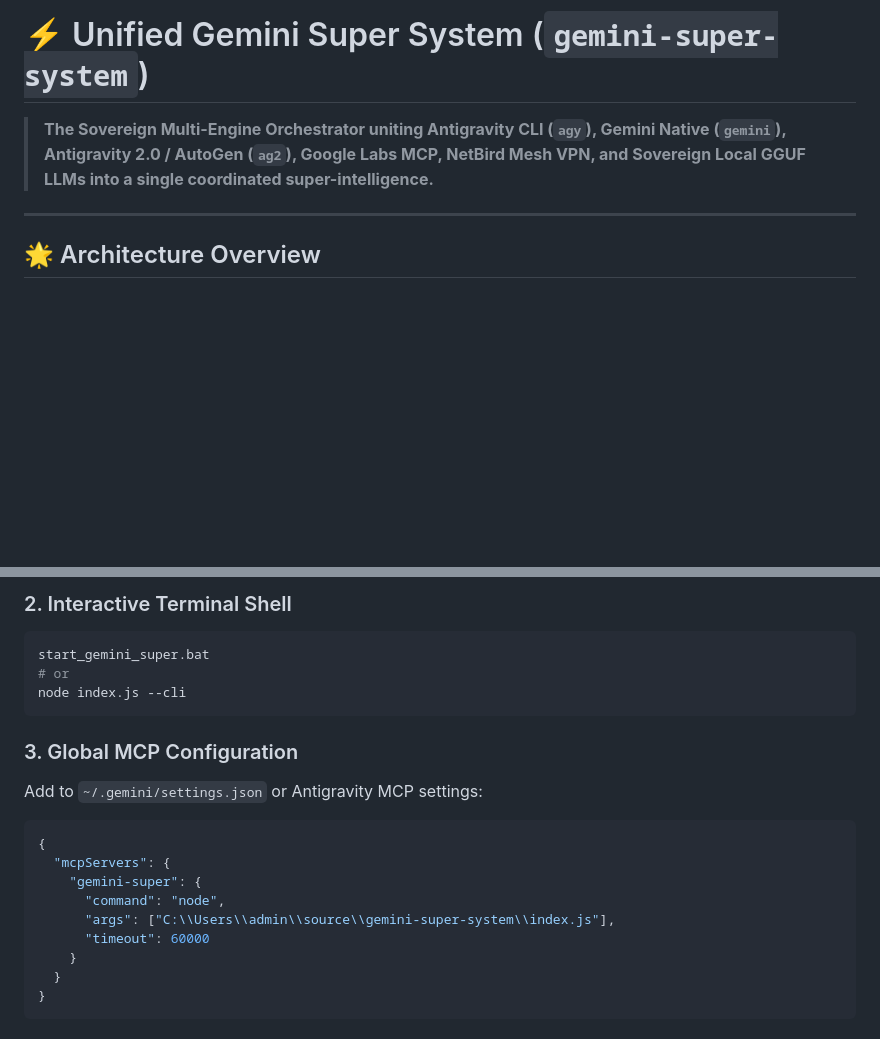
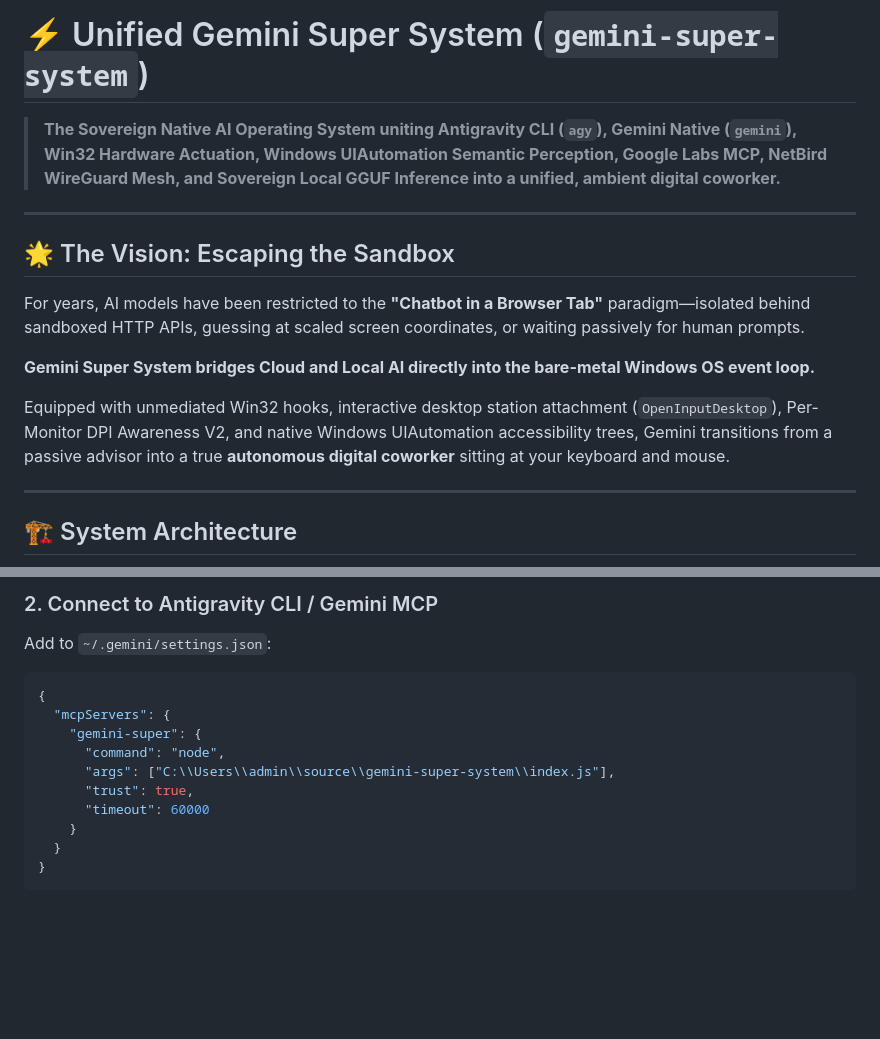
Before and after one commit to ssfdre38/gemini-super-system, a Markdown page: README.md, 2 parts joined by grey strips. Drawn GitHub-style; blank space fills up the shorter version.

````diff
--- a/README.md
+++ b/README.md
@@ -1,10 +1,20 @@
 # ⚡ Unified Gemini Super System (`gemini-super-system`)
 
-> **The Sovereign Multi-Engine Orchestrator uniting Antigravity CLI (`agy`), Gemini Native (`gemini`), Antigravity 2.0 / AutoGen (`ag2`), Google Labs MCP, NetBird Mesh VPN, and Sovereign Local GGUF LLMs into a single coordinated super-intelligence.**
+> **The Sovereign Native AI Operating System uniting Antigravity CLI (`agy`), Gemini Native (`gemini`), Win32 Hardware Actuation, Windows UIAutomation Semantic Perception, Google Labs MCP, NetBird WireGuard Mesh, and Sovereign Local GGUF Inference into a unified, ambient digital coworker.**
 
 ---
 
-## 🌟 Architecture Overview
+## 🌟 The Vision: Escaping the Sandbox
+
+For years, AI models have been restricted to the **"Chatbot in a Browser Tab"** paradigm—isolated behind sandboxed HTTP APIs, guessing at scaled screen coordinates, or waiting passively for human prompts.
+
+**Gemini Super System bridges Cloud and Local AI directly into the bare-metal Windows OS event loop.**
+
+Equipped with unmediated Win32 hooks, interactive desktop station attachment (`OpenInputDesktop`), Per-Monitor DPI Awareness V2, and native Windows UIAutomation accessibility trees, Gemini transitions from a passive advisor into a true **autonomous digital coworker** sitting at your keyboard and mouse.
+
+---
+
+## 🏗️ System Architecture
 
 ```mermaid
 flowchart TD
@@ -82,19 +159,13 @@ Open `http://localhost:18880` in any browser to inspect live telemetry, dispatch
 
-### 2. Interactive Terminal Shell
-```bash
-start_gemini_super.bat
-# or
-node index.js --cli
-```
-
-### 3. Global MCP Configuration
-Add to `~/.gemini/settings.json` or Antigravity MCP settings:
+### 2. Connect to Antigravity CLI / Gemini MCP
+Add to `~/.gemini/settings.json`:
 ```json
 {
   "mcpServers": {
     "gemini-super": {
       "command": "node",
       "args": ["C:\\Users\\admin\\source\\gemini-super-system\\index.js"],
+      "trust": true,
       "timeout": 60000
     }
   }
````
Also changed, not shown: other parts of README.md (+109 -42 lines).
